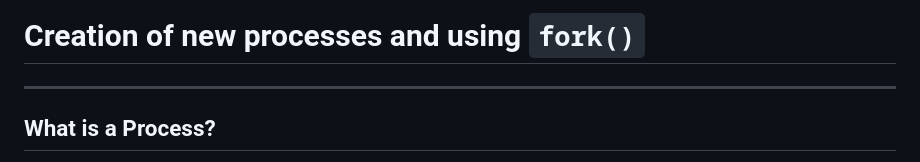
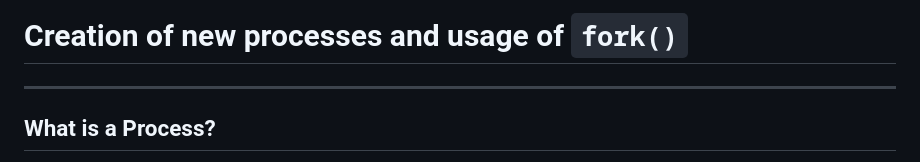
Before and after one commit to IS-UMK/lemkis, a Markdown page: concurency/processes/creating_processes.md, the part around the change. Rendered like a GitHub page.

```diff
--- a/concurency/processes/creating_processes.md
+++ b/concurency/processes/creating_processes.md
@@ -1,4 +1,4 @@
-# Creation of  new processes and using `fork()`
+# Creation of new processes and usage of `fork()`
 
 ---
 
```
